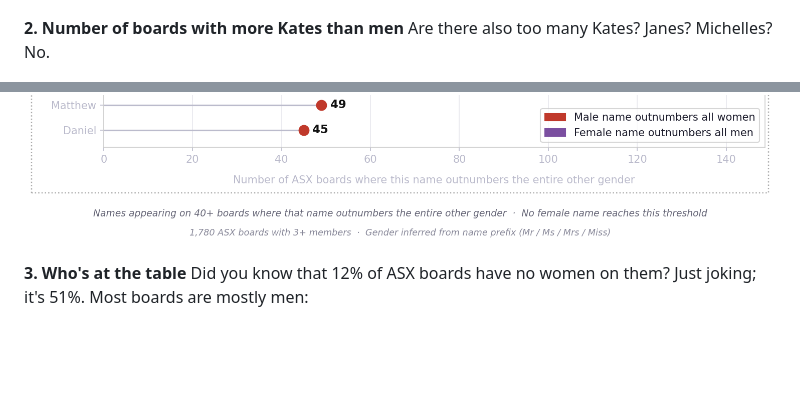
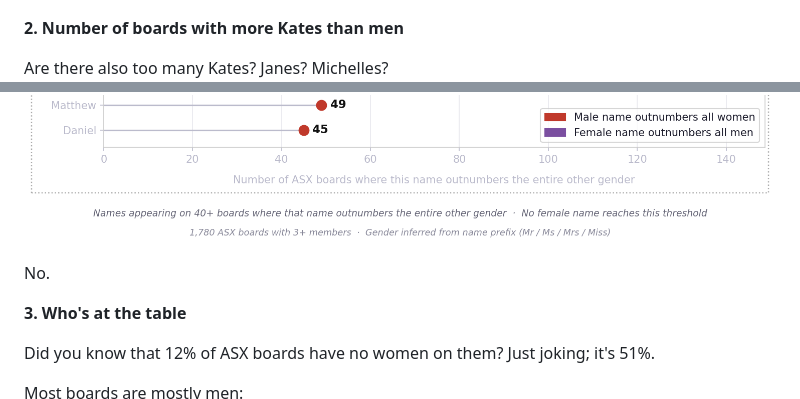
Before and after one commit to AnnaSyme/board-gender-stats, a Markdown page: README.md, 2 parts joined by grey strips. GitHub-like rendering; blank space fills up the shorter version.

```diff
--- a/README.md
+++ b/README.md
@@ -11,11 +12,16 @@ At 111 tables there are more Peters; at 104 there are more Andrews; at 103 there
 ![More Daves than women](data/names_comparison_gender.png)
 
 **2. Number of boards with more Kates than men**
-Are there also too many Kates? Janes? Michelles? No.
+
+Are there also too many Kates? Janes? Michelles?
 ![More Kates than men](data/names_comparison_gender2.png)
 
+No.
+
 **3. Who's at the table**
+
 Did you know that 12% of ASX boards have no women on them? Just joking; it's 51%.
+
 Most boards are mostly men:
 ![Boardroom two categories](data/chart_boardroom_two.png)
 
```
Also changed, not shown: other parts of README.md (+7 -1 lines).
